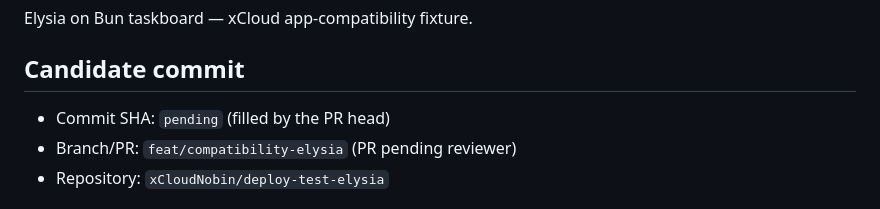
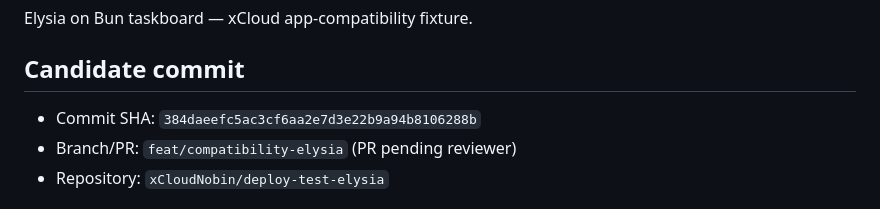
Before and after one commit to xCloudNobin/deploy-test-elysia, a Markdown page: VERIFICATION.md, the part around the change. Rendered like a GitHub page.

Commit message:
docs: record exact verification SHA and results in VERIFICATION.md

```diff
--- a/VERIFICATION.md
+++ b/VERIFICATION.md
@@ -4,7 +4,7 @@ Elysia on Bun taskboard — xCloud app-compatibility fixture.
 
 ## Candidate commit
 
-- Commit SHA: `pending` (filled by the PR head)
+- Commit SHA: `384daeefc5ac3cf6aa2e7d3e22b9a94b8106288b`
 - Branch/PR: `feat/compatibility-elysia` (PR pending reviewer)
 - Repository: `xCloudNobin/deploy-test-elysia`
 
```
